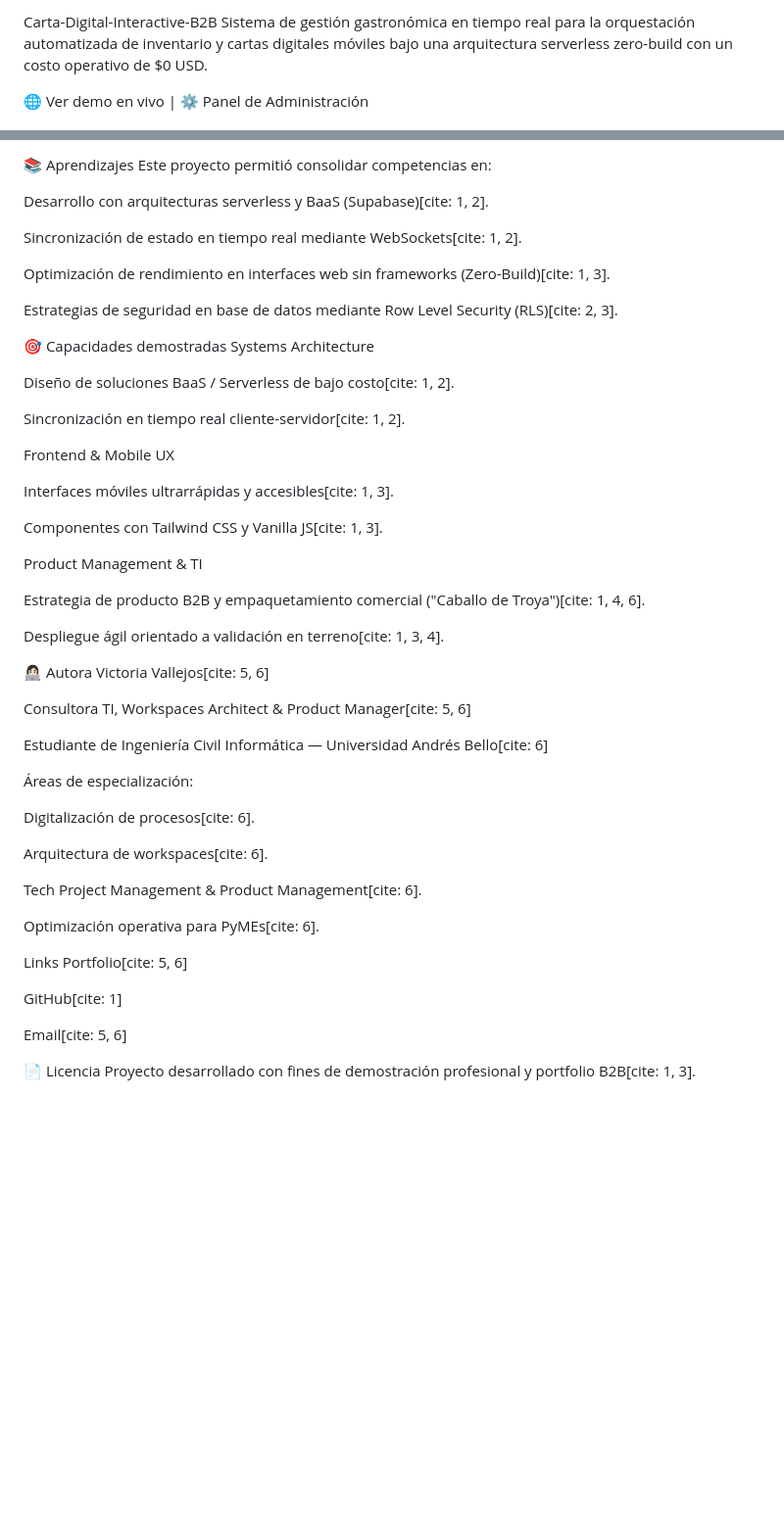
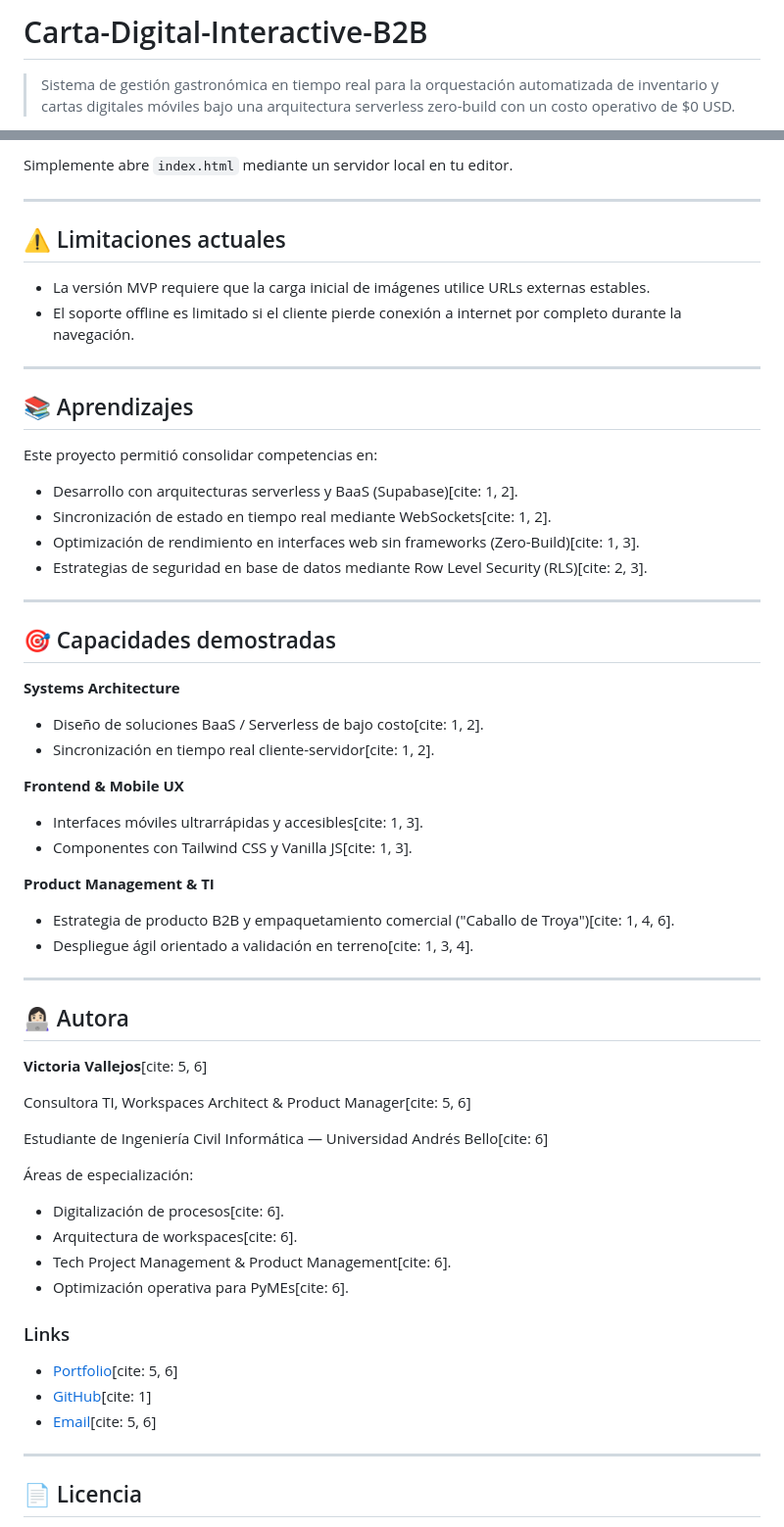
Before and after one commit to Victopvl/Carta-Digital-Interactiva, a Markdown page: README.md, 2 parts joined by grey strips. Shown at 98% size. Rendered like a GitHub page; blank space fills up the shorter version.

```diff
--- a/README.md
+++ b/README.md
@@ -1,5 +1,4 @@
-Carta-Digital-Interactive-B2B
-Sistema de gestión gastronómica en tiempo real para la orquestación automatizada de inventario y cartas digitales móviles bajo una arquitectura serverless zero-build con un costo operativo de $0 USD.
+# Carta-Digital-Interactive-B2B
 
-🌐 Ver demo en vivo | ⚙️ Panel de Administración
+> Sistema de gestión gastronómica en tiempo real para la orquestación automatizada de inventario y cartas digitales móviles bajo una arquitectura serverless zero-build con un costo operativo de $0 USD.
 
@@ -236,36 +277,48 @@ El soporte offline es limitado si el cliente pierde conexión a internet por com
 
-📚 Aprendizajes
+Simplemente abre `index.html` mediante un servidor local en tu editor.
+
+---
+
+## ⚠️ Limitaciones actuales
+
+* La versión MVP requiere que la carga inicial de imágenes utilice URLs externas estables.
+* El soporte offline es limitado si el cliente pierde conexión a internet por completo durante la navegación.
+
+---
+
+## 📚 Aprendizajes
+
 Este proyecto permitió consolidar competencias en:
 
-Desarrollo con arquitecturas serverless y BaaS (Supabase)[cite: 1, 2].
+* Desarrollo con arquitecturas serverless y BaaS (Supabase)[cite: 1, 2].
+* Sincronización de estado en tiempo real mediante WebSockets[cite: 1, 2].
+* Optimización de rendimiento en interfaces web sin frameworks (Zero-Build)[cite: 1, 3].
+* Estrategias de seguridad en base de datos mediante Row Level Security (RLS)[cite: 2, 3].
 
-Sincronización de estado en tiempo real mediante WebSockets[cite: 1, 2].
+---
 
-Optimización de rendimiento en interfaces web sin frameworks (Zero-Build)[cite: 1, 3].
+## 🎯 Capacidades demostradas
 
-Estrategias de seguridad en base de datos mediante Row Level Security (RLS)[cite: 2, 3].
+**Systems Architecture**
 
-🎯 Capacidades demostradas
-Systems Architecture
+* Diseño de soluciones BaaS / Serverless de bajo costo[cite: 1, 2].
+* Sincronización en tiempo real cliente-servidor[cite: 1, 2].
 
-Diseño de soluciones BaaS / Serverless de bajo costo[cite: 1, 2].
+**Frontend & Mobile UX**
 
-Sincronización en tiempo real cliente-servidor[cite: 1, 2].
+* Interfaces móviles ultrarrápidas y accesibles[cite: 1, 3].
+* Componentes con Tailwind CSS y Vanilla JS[cite: 1, 3].
 
-Frontend & Mobile UX
+**Product Management & TI**
 
-Interfaces móviles ultrarrápidas y accesibles[cite: 1, 3].
+* Estrategia de producto B2B y empaquetamiento comercial ("Caballo de Troya")[cite: 1, 4, 6].
+* Despliegue ágil orientado a validación en terreno[cite: 1, 3, 4].
 
-Componentes con Tailwind CSS y Vanilla JS[cite: 1, 3].
+---
 
-Product Management & TI
+## 👩🏻‍💻 Autora
 
-Estrategia de producto B2B y empaquetamiento comercial ("Caballo de Troya")[cite: 1, 4, 6].
-
-Despliegue ágil orientado a validación en terreno[cite: 1, 3, 4].
-
-👩🏻‍💻 Autora
-Victoria Vallejos[cite: 5, 6]
+**Victoria Vallejos**[cite: 5, 6]
 
 Consultora TI, Workspaces Architect & Product Manager[cite: 5, 6]
 
@@ -273,20 +326,19 @@ Estudiante de Ingeniería Civil Informática — Universidad Andrés Bello[cite:
 
 Áreas de especialización:
 
-Digitalización de procesos[cite: 6].
+* Digitalización de procesos[cite: 6].
+* Arquitectura de workspaces[cite: 6].
+* Tech Project Management & Product Management[cite: 6].
+* Optimización operativa para PyMEs[cite: 6].
 
-Arquitectura de workspaces[cite: 6].
+### Links
 
-Tech Project Management & Product Management[cite: 6].
+* [Portfolio](https://victopvl.github.io/?utm_source=gemini)[cite: 5, 6]
+* [GitHub](https://github.com/Victopvl?utm_source=gemini)[cite: 1]
+* [Email](https://www.google.com/search?q=mailto%3Avictoriapaz.sa%40gmail.com)[cite: 5, 6]
 
-Optimización operativa para PyMEs[cite: 6].
+---
 
-Links
-Portfolio[cite: 5, 6]
+## 📄 Licencia
 
-GitHub[cite: 1]
-
-Email[cite: 5, 6]
-
-📄 Licencia
 Proyecto desarrollado con fines de demostración profesional y portfolio B2B[cite: 1, 3].
```
Also changed, not shown: other parts of README.md (+145 -103 lines).
